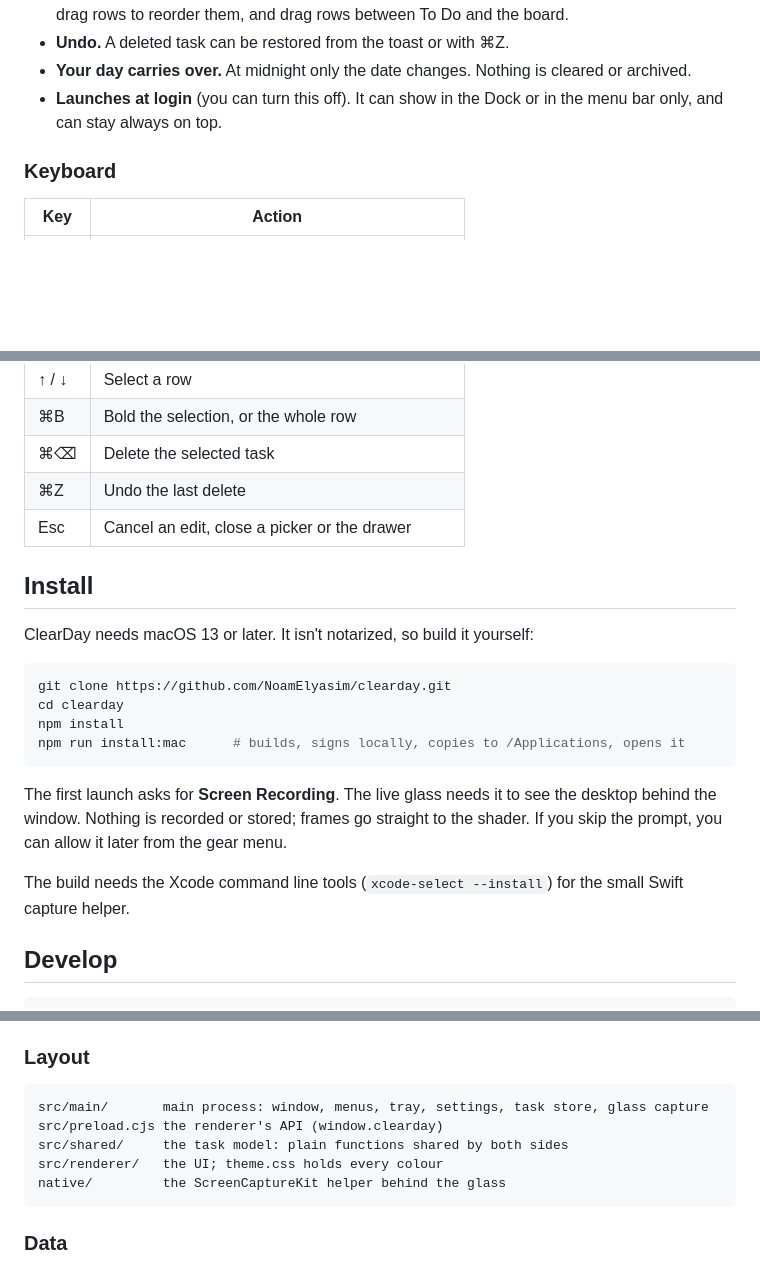
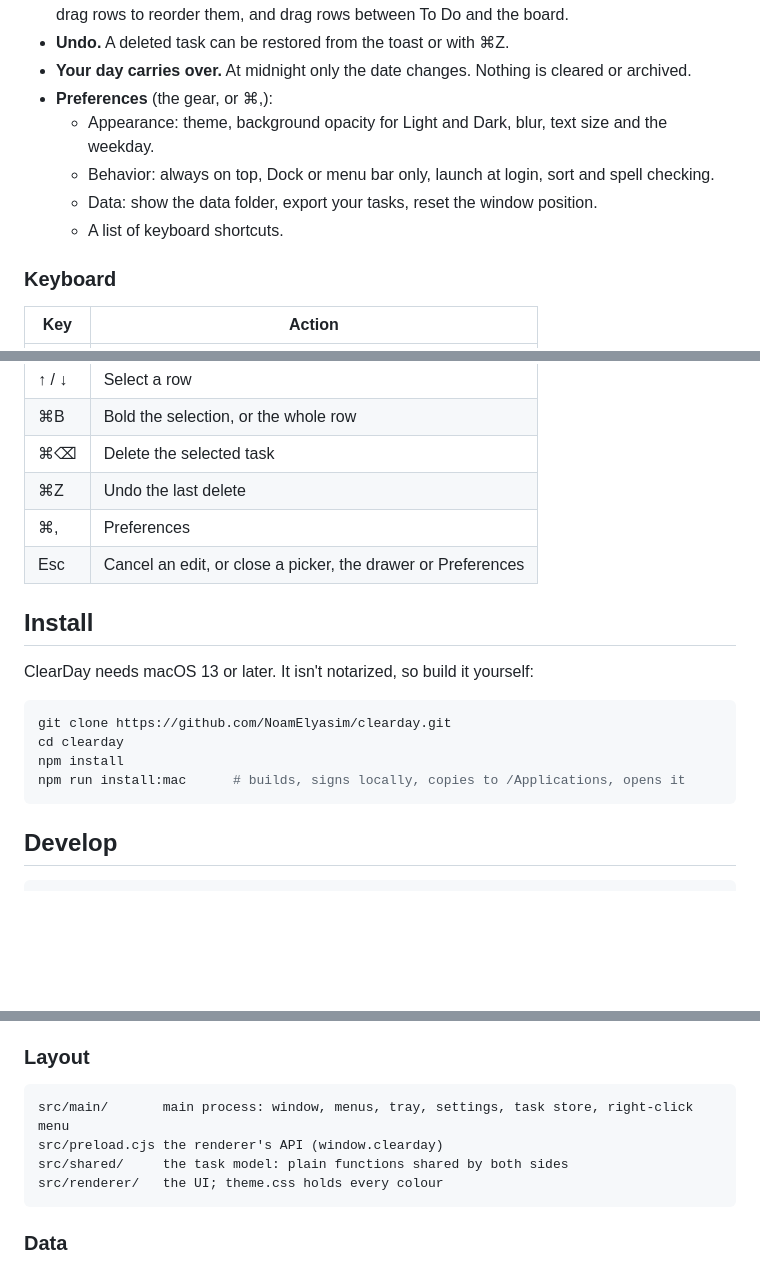
Before and after one commit to NoamElyasim/clearday, a Markdown page: README.md, 3 parts joined by grey strips. Rendered like a GitHub page; blank space fills up the shorter version.

````diff
--- a/README.md
+++ b/README.md
@@ -39,8 +51,13 @@ what's done, and keep the to-do list beside it.
 - **Undo.** A deleted task can be restored from the toast or with ⌘Z.
 - **Your day carries over.** At midnight only the date changes. Nothing is
   cleared or archived.
-- **Launches at login** (you can turn this off). It can show in the Dock or
-  in the menu bar only, and can stay always on top.
+- **Preferences** (the gear, or ⌘,):
+  - Appearance: theme, background opacity for Light and Dark, blur, text size
+    and the weekday.
+  - Behavior: always on top, Dock or menu bar only, launch at login, sort and
+    spell checking.
+  - Data: show the data folder, export your tasks, reset the window position.
+  - A list of keyboard shortcuts.
 
 ### Keyboard
 
@@ -52,7 +69,8 @@ what's done, and keep the to-do list beside it.
 | ⌘B | Bold the selection, or the whole row |
 | ⌘⌫ | Delete the selected task |
 | ⌘Z | Undo the last delete |
-| Esc | Cancel an edit, close a picker or the drawer |
+| ⌘, | Preferences |
+| Esc | Cancel an edit, or close a picker, the drawer or Preferences |
 
 ## Install
 
@@ -64,14 +82,6 @@ cd clearday
 npm install
 npm run install:mac      # builds, signs locally, copies to /Applications, opens it
 ```
-
-The first launch asks for **Screen Recording**. The live glass needs it to see
-the desktop behind the window. Nothing is recorded or stored; frames go
-straight to the shader. If you skip the prompt, you can allow it later from
-the gear menu.
-
-The build needs the Xcode command line tools (`xcode-select --install`) for
-the small Swift capture helper.
 
 ## Develop
 
@@ -89,11 +99,10 @@ Running it that way leaves your real board untouched.
 ### Layout
 
 ```
-src/main/       main process: window, menus, tray, settings, task store, glass capture
+src/main/       main process: window, menus, tray, settings, task store, right-click menu
 src/preload.cjs the renderer's API (window.clearday)
 src/shared/     the task model: plain functions shared by both sides
 src/renderer/   the UI; theme.css holds every colour
-native/         the ScreenCaptureKit helper behind the glass
 ```
 
 ### Data
````
Also changed, not shown: other parts of README.md (+26 -14 lines), CHANGELOG.md (+23 -0 lines), docs/compact-light.png, docs/ongoing-dark.png (added), docs/prefs-dark.png (added), 4 other files.
